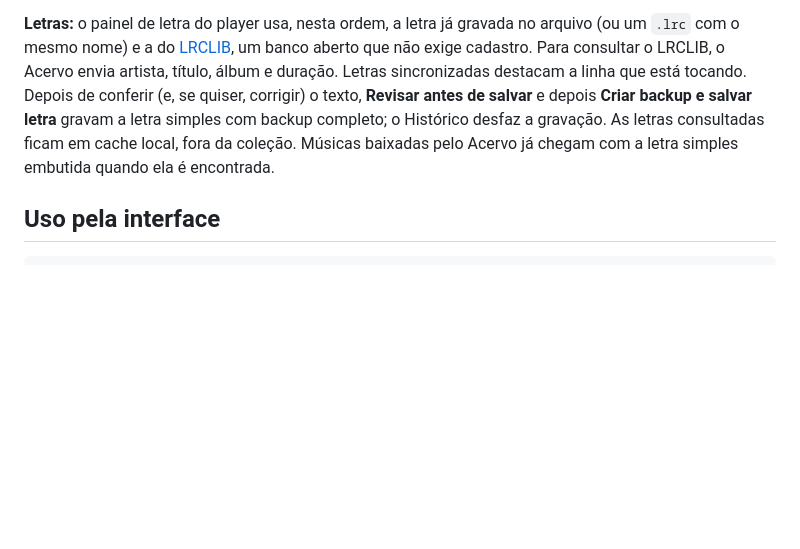
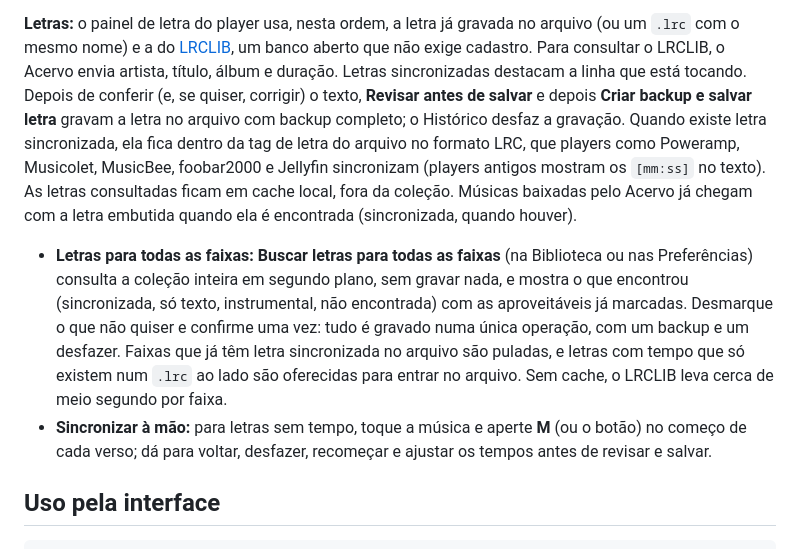
Before and after one commit to Zelloe/acervo-musicas, a Markdown page: README.pt-BR.md, the part around the change. Drawn GitHub-style; blank space fills up the shorter version.

```diff
--- a/README.pt-BR.md
+++ b/README.pt-BR.md
@@ -132,10 +132,26 @@ no arquivo (ou um `.lrc` com o mesmo nome) e a do
 consultar o LRCLIB, o Acervo envia artista, título, álbum e duração. Letras
 sincronizadas destacam a linha que está tocando. Depois de conferir (e, se
 quiser, corrigir) o texto, **Revisar antes de salvar** e depois **Criar backup e
-salvar letra** gravam a letra simples
-com backup completo; o Histórico desfaz a gravação. As letras consultadas ficam
-em cache local, fora da coleção. Músicas baixadas pelo Acervo já chegam com a
-letra simples embutida quando ela é encontrada.
+salvar letra** gravam a letra no arquivo com backup completo; o Histórico desfaz
+a gravação. Quando existe letra sincronizada, ela fica dentro da tag de letra do
+arquivo no formato LRC, que players como Poweramp, Musicolet, MusicBee,
+foobar2000 e Jellyfin sincronizam (players antigos mostram os `[mm:ss]` no
+texto). As letras consultadas ficam em cache local, fora da coleção. Músicas
+baixadas pelo Acervo já chegam com a letra embutida quando ela é encontrada
+(sincronizada, quando houver).
+
+- **Letras para todas as faixas:** **Buscar letras para todas as faixas** (na
+  Biblioteca ou nas Preferências) consulta a coleção inteira em segundo plano,
+  sem gravar nada, e mostra o que encontrou (sincronizada, só texto,
+  instrumental, não encontrada) com as aproveitáveis já marcadas. Desmarque o
+  que não quiser e confirme uma vez: tudo é gravado numa única operação, com um
+  backup e um desfazer. Faixas que já têm letra sincronizada no arquivo são
+  puladas, e letras com tempo que só existem num `.lrc` ao lado são oferecidas
+  para entrar no arquivo. Sem cache, o LRCLIB leva cerca de meio segundo por
+  faixa.
+- **Sincronizar à mão:** para letras sem tempo, toque a música e aperte **M**
+  (ou o botão) no começo de cada verso; dá para voltar, desfazer, recomeçar e
+  ajustar os tempos antes de revisar e salvar.
 
 ## Uso pela interface
 
```
Also changed, not shown: README.md (+18 -3 lines).
